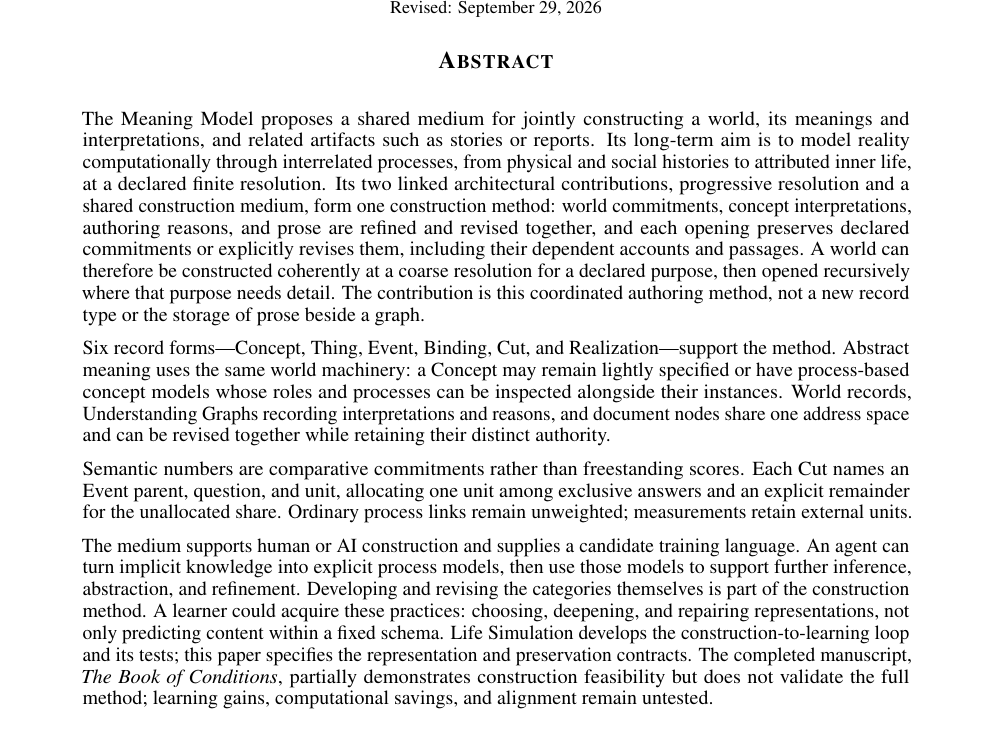
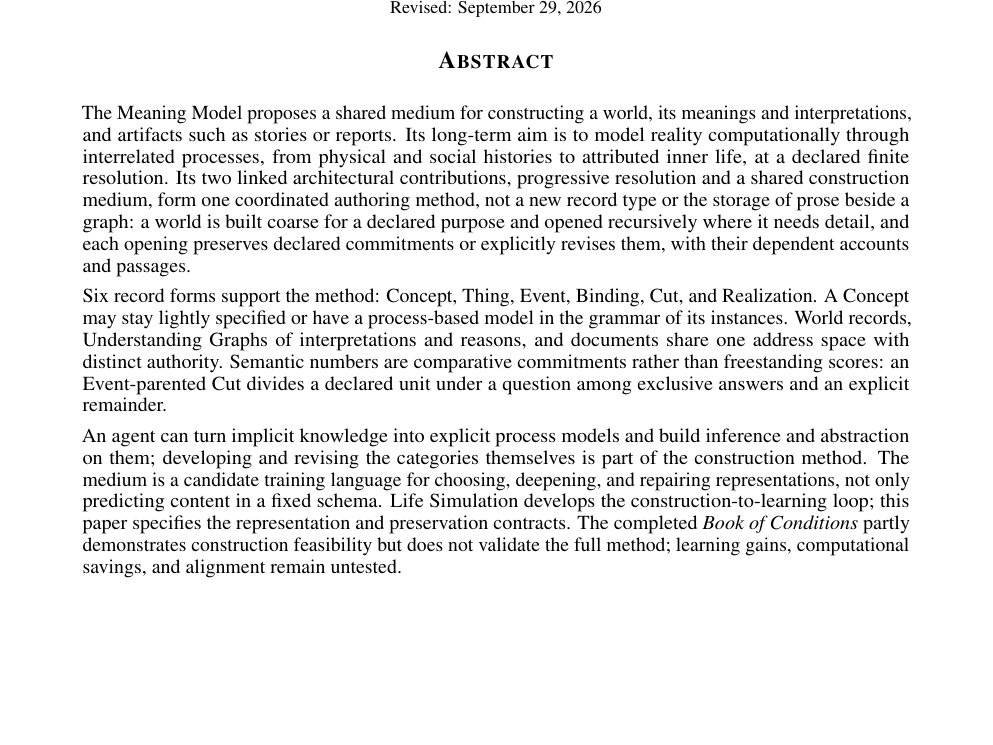
Before and after one commit to emergent-wisdom/meaning-model, a LaTeX paper (paper/meaning-model.tex): part of page 1 of 41, cut so that both start at the same text, the shorter picture padded with empty space. Compiled offline with pdfLaTeX.

Commit message:
Shorten the abstract for arXiv while retaining the core contributions

```diff
--- a/paper/meaning-model.tex
+++ b/paper/meaning-model.tex
@@ -37,42 +37,32 @@
 \maketitle
 
 \begin{abstract}
-The Meaning Model proposes a shared medium for jointly constructing a world, its meanings and
-interpretations, and related artifacts such as stories or reports. Its long-term
-aim is to model reality computationally through interrelated processes, from
+The Meaning Model proposes a shared medium for constructing a world, its meanings
+and interpretations, and artifacts such as stories or reports. Its long-term aim
+is to model reality computationally through interrelated processes, from
 physical and social histories to attributed inner life, at a declared finite
 resolution. Its two linked architectural contributions, progressive resolution
-and a shared construction medium, form one construction method: world
-commitments, concept interpretations, authoring reasons, and prose are refined
-and revised together, and each opening preserves declared commitments or
-explicitly revises them, including their dependent accounts and passages. A world can therefore
-be constructed coherently at a coarse resolution for a declared purpose, then
-opened recursively where that purpose needs detail. The contribution is this
-coordinated authoring method, not a new record type or the storage of prose
-beside a graph.
-
-Six record forms---Concept, Thing, Event, Binding, Cut, and Realization---support
-the method. Abstract meaning uses the same world machinery: a Concept may
-remain lightly specified or have process-based concept models whose roles and
-processes can be inspected alongside their instances. World records,
-Understanding Graphs recording interpretations and reasons, and document nodes
-share one address space and can be revised together while retaining their
-distinct authority.
-
-Semantic numbers are comparative commitments rather than freestanding scores.
-Each Cut names an Event parent, question, and unit, allocating one unit among
-exclusive answers and an explicit remainder for the unallocated share. Ordinary
-process links remain unweighted; measurements retain external units.
-
-The medium supports human or AI construction and supplies a candidate training
-language. An agent can turn implicit knowledge into explicit process models,
-then use those models to support further inference, abstraction, and
-refinement. Developing and revising the categories themselves is part of the
-construction method. A learner could acquire these practices:
-choosing, deepening, and repairing representations, not only predicting content
-within a fixed schema. Life Simulation develops the construction-to-learning
-loop and its tests; this paper specifies the representation and preservation
-contracts. The completed manuscript, \emph{The Book of Conditions}, partially
+and a shared construction medium, form one coordinated authoring method, not a
+new record type or the storage of prose beside a graph: a world is built coarse
+for a declared purpose and opened recursively where it needs detail, and each
+opening preserves declared commitments or explicitly revises them, with their
+dependent accounts and passages.
+
+Six record forms support the method: Concept, Thing, Event, Binding, Cut, and
+Realization. A Concept may stay lightly specified or have a process-based model
+in the grammar of its instances. World records, Understanding Graphs of
+interpretations and reasons, and documents share one address space with distinct
+authority. Semantic numbers are comparative commitments rather than freestanding
+scores: an Event-parented Cut divides a declared unit under a question among
+exclusive answers and an explicit remainder.
+
+An agent can turn implicit knowledge into explicit process models and build
+inference and abstraction on them; developing and revising the categories
+themselves is part of the construction method. The medium is a candidate training
+language for choosing, deepening, and repairing representations, not only
+predicting content in a fixed schema. Life Simulation develops the
+construction-to-learning loop; this paper specifies the representation and
+preservation contracts. The completed \emph{Book of Conditions} partly
 demonstrates construction feasibility but does not validate the full method;
 learning gains, computational savings, and alignment remain untested.
 \end{abstract}
```
Also changed, not shown: output/pdf/meaning-model.pdf.
